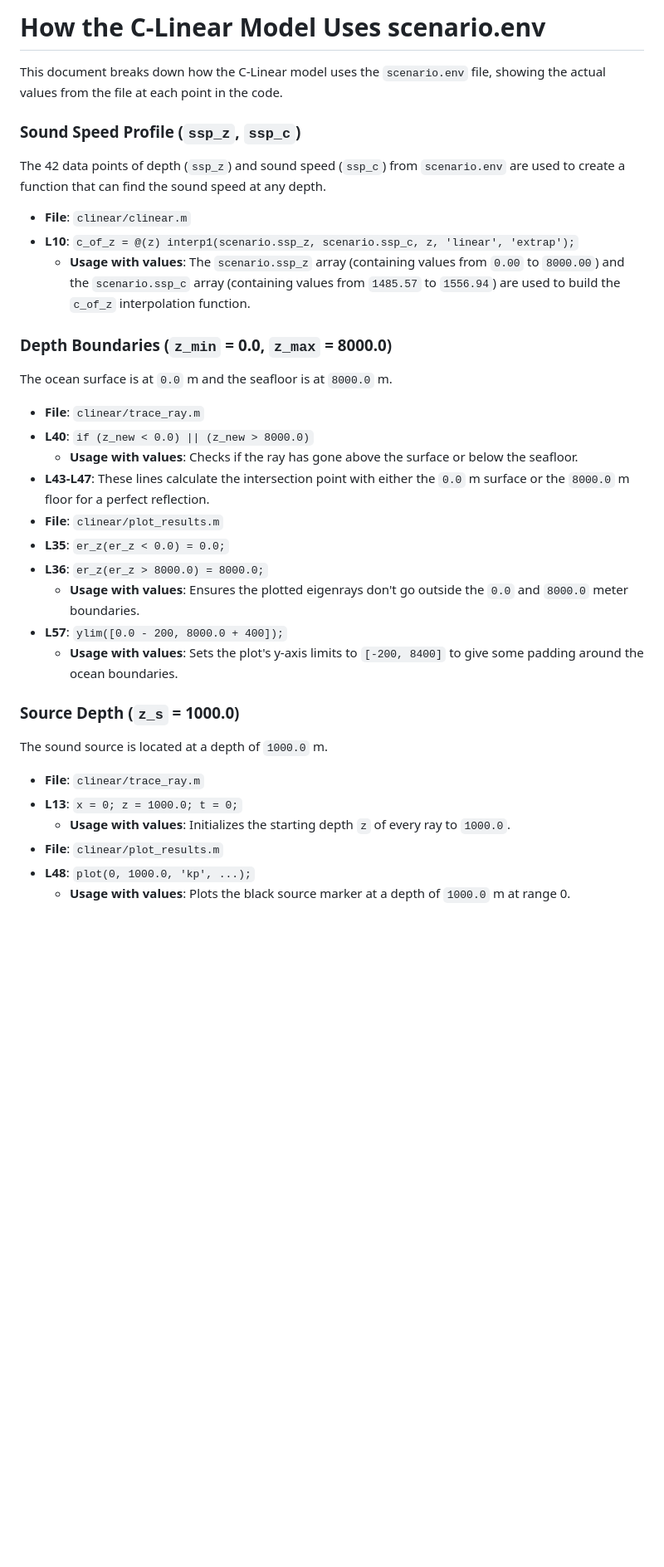
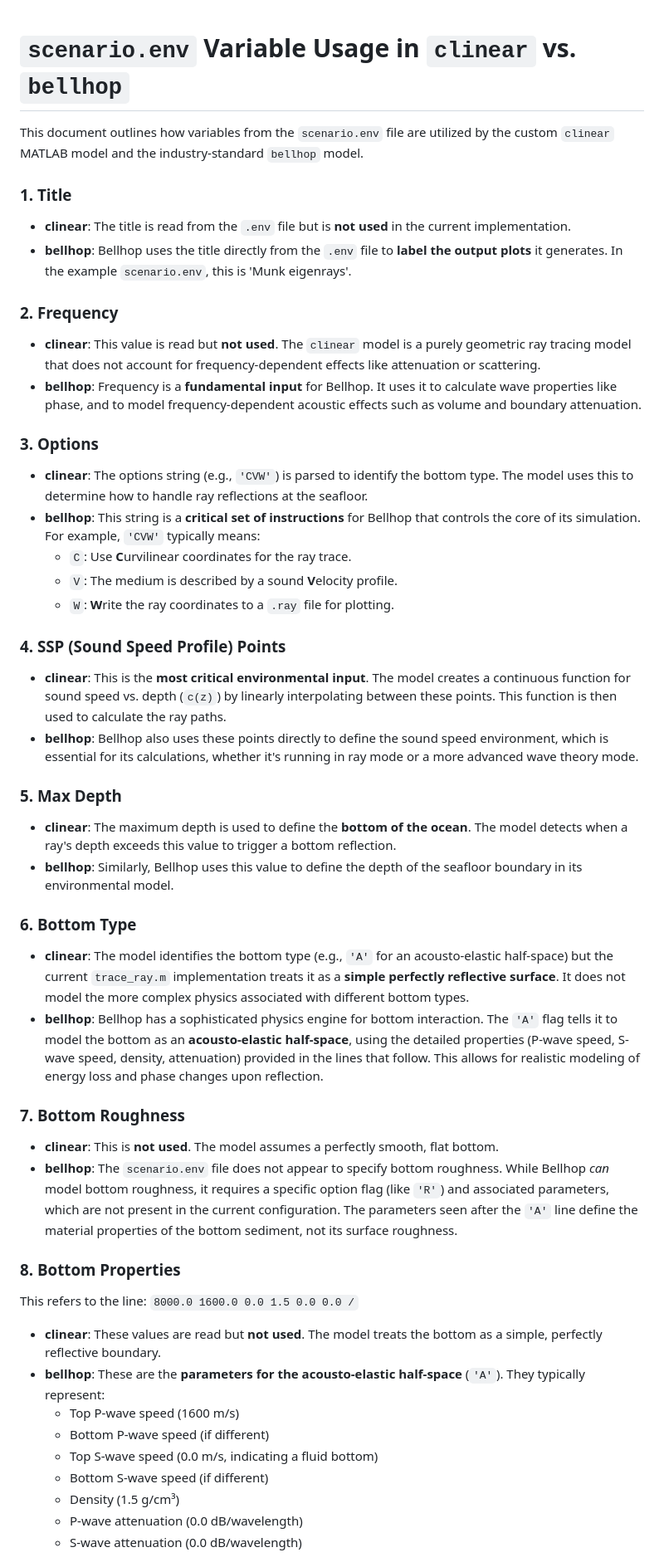
Before and after one commit to otahontas/ocean_acoustics, a Markdown page: extras/model_scenario_usage.md, the part around one of its changes. Shown at 83% size. GitHub-like rendering; blank space fills up the shorter version.

Commit message:
Update how models use scenarios file

```diff
--- a/extras/model_scenario_usage.md
+++ b/extras/model_scenario_usage.md
@@ -1,38 +1,48 @@
-# How the C-Linear Model Uses scenario.env
 
-This document breaks down how the C-Linear model uses the `scenario.env` file, showing the actual values from the file at each point in the code.
+# `scenario.env` Variable Usage in `clinear` vs. `bellhop`
 
-### Sound Speed Profile (`ssp_z`, `ssp_c`)
+This document outlines how variables from the `scenario.env` file are utilized by the custom `clinear` MATLAB model and the industry-standard `bellhop` model.
 
-The 42 data points of depth (`ssp_z`) and sound speed (`ssp_c`) from `scenario.env` are used to create a function that can find the sound speed at any depth.
+### 1. Title
+*   **clinear**: The title is read from the `.env` file but is **not used** in the current implementation.
+*   **bellhop**: Bellhop uses the title directly from the `.env` file to **label the output plots** it generates. In the example `scenario.env`, this is 'Munk eigenrays'.
 
--   **File**: `clinear/clinear.m`
--   **L10**: `c_of_z = @(z) interp1(scenario.ssp_z, scenario.ssp_c, z, 'linear', 'extrap');`
-    -   **Usage with values**: The `scenario.ssp_z` array (containing values from `0.00` to `8000.00`) and the `scenario.ssp_c` array (containing values from `1485.57` to `1556.94`) are used to build the `c_of_z` interpolation function.
+### 2. Frequency
+*   **clinear**: This value is read but **not used**. The `clinear` model is a purely geometric ray tracing model that does not account for frequency-dependent effects like attenuation or scattering.
+*   **bellhop**: Frequency is a **fundamental input** for Bellhop. It uses it to calculate wave properties like phase, and to model frequency-dependent acoustic effects such as volume and boundary attenuation.
 
-### Depth Boundaries (`z_min` = 0.0, `z_max` = 8000.0)
+### 3. Options
+*   **clinear**: The options string (e.g., `'CVW'`) is parsed to identify the bottom type. The model uses this to determine how to handle ray reflections at the seafloor.
+*   **bellhop**: This string is a **critical set of instructions** for Bellhop that controls the core of its simulation. For example, `'CVW'` typically means:
+    *   `C`: Use **C**urvilinear coordinates for the ray trace.
+    *   `V`: The medium is described by a sound **V**elocity profile.
+    *   `W`: **W**rite the ray coordinates to a `.ray` file for plotting.
 
-The ocean surface is at `0.0` m and the seafloor is at `8000.0` m.
+### 4. SSP (Sound Speed Profile) Points
+*   **clinear**: This is the **most critical environmental input**. The model creates a continuous function for sound speed vs. depth (`c(z)`) by linearly interpolating between these points. This function is then used to calculate the ray paths.
+*   **bellhop**: Bellhop also uses these points directly to define the sound speed environment, which is essential for its calculations, whether it's running in ray mode or a more advanced wave theory mode.
 
--   **File**: `clinear/trace_ray.m`
--   **L40**: `if (z_new < 0.0) || (z_new > 8000.0)`
-    -   **Usage with values**: Checks if the ray has gone above the surface or below the seafloor.
--   **L43-L47**: These lines calculate the intersection point with either the `0.0` m surface or the `8000.0` m floor for a perfect reflection.
--   **File**: `clinear/plot_results.m`
--   **L35**: `er_z(er_z < 0.0) = 0.0;`
--   **L36**: `er_z(er_z > 8000.0) = 8000.0;`
-    -   **Usage with values**: Ensures the plotted eigenrays don't go outside the `0.0` and `8000.0` meter boundaries.
--   **L57**: `ylim([0.0 - 200, 8000.0 + 400]);`
-    -   **Usage with values**: Sets the plot's y-axis limits to `[-200, 8400]` to give some padding around the ocean boundaries.
+### 5. Max Depth
+*   **clinear**: The maximum depth is used to define the **bottom of the ocean**. The model detects when a ray's depth exceeds this value to trigger a bottom reflection.
+*   **bellhop**: Similarly, Bellhop uses this value to define the depth of the seafloor boundary in its environmental model.
 
-### Source Depth (`z_s` = 1000.0)
+### 6. Bottom Type
+*   **clinear**: The model identifies the bottom type (e.g., `'A'` for an acousto-elastic half-space) but the current `trace_ray.m` implementation treats it as a **simple perfectly reflective surface**. It does not model the more complex physics associated with different bottom types.
+*   **bellhop**: Bellhop has a sophisticated physics engine for bottom interaction. The `'A'` flag tells it to model the bottom as an **acousto-elastic half-space**, using the detailed properties (P-wave speed, S-wave speed, density, attenuation) provided in the lines that follow. This allows for realistic modeling of energy loss and phase changes upon reflection.
 
-The sound source is located at a depth of `1000.0` m.
+### 7. Bottom Roughness
+*   **clinear**: This is **not used**. The model assumes a perfectly smooth, flat bottom.
+*   **bellhop**: The `scenario.env` file does not appear to specify bottom roughness. While Bellhop *can* model bottom roughness, it requires a specific option flag (like `'R'`) and associated parameters, which are not present in the current configuration. The parameters seen after the `'A'` line define the material properties of the bottom sediment, not its surface roughness.
 
--   **File**: `clinear/trace_ray.m`
--   **L13**: `x = 0; z = 1000.0; t = 0;`
-    -   **Usage with values**: Initializes the starting depth `z` of every ray to `1000.0`.
--   **File**: `clinear/plot_results.m`
--   **L48**: `plot(0, 1000.0, 'kp', ...);`
-    -   **Usage with values**: Plots the black source marker at a depth of `1000.0` m at range 0.
+### 8. Bottom Properties
+This refers to the line: `8000.0 1600.0 0.0 1.5 0.0 0.0 /`
+*   **clinear**: These values are read but **not used**. The model treats the bottom as a simple, perfectly reflective boundary.
+*   **bellhop**: These are the **parameters for the acousto-elastic half-space** (`'A'`). They typically represent:
+    *   Top P-wave speed (1600 m/s)
+    *   Bottom P-wave speed (if different)
+    *   Top S-wave speed (0.0 m/s, indicating a fluid bottom)
+    *   Bottom S-wave speed (if different)
+    *   Density (1.5 g/cm³)
+    *   P-wave attenuation (0.0 dB/wavelength)
+    *   S-wave attenuation (0.0 dB/wavelength)
 
```
Also changed, not shown: other parts of extras/model_scenario_usage.md (+21 -31 lines).
